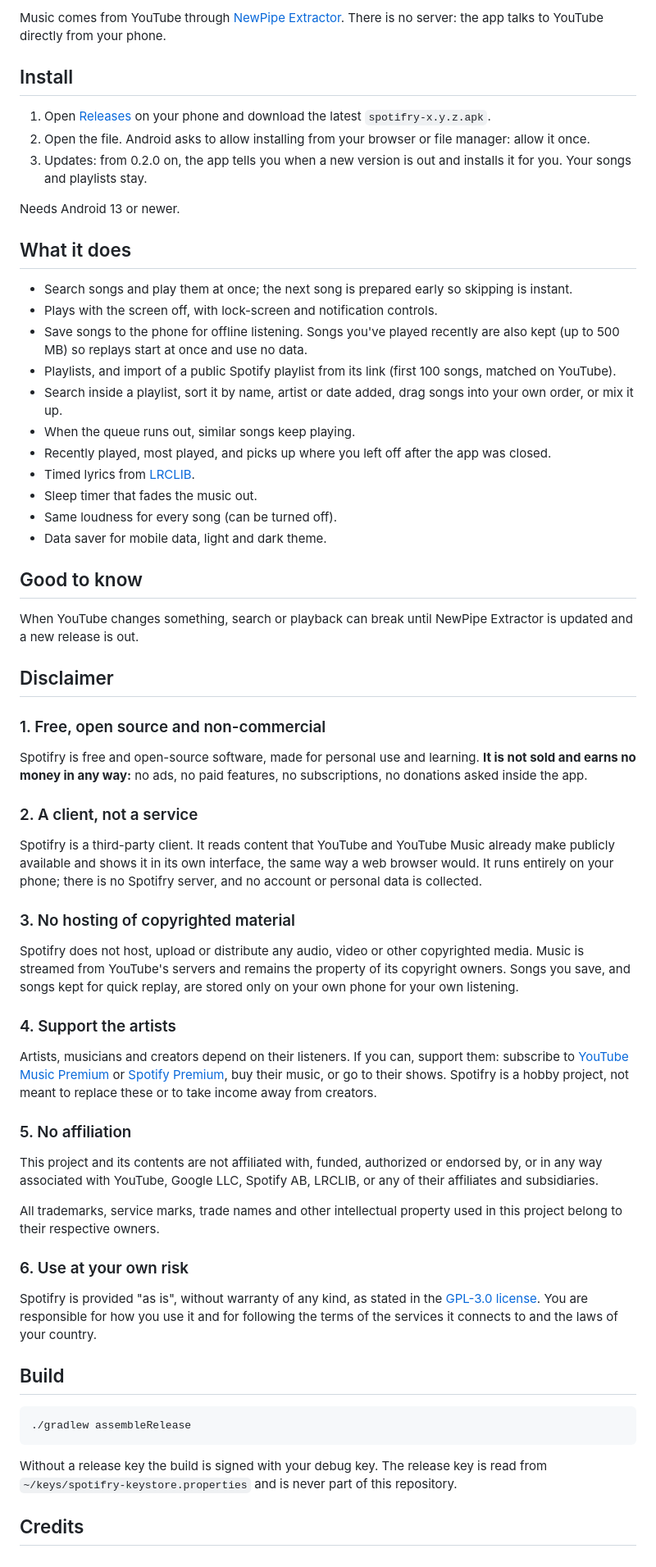
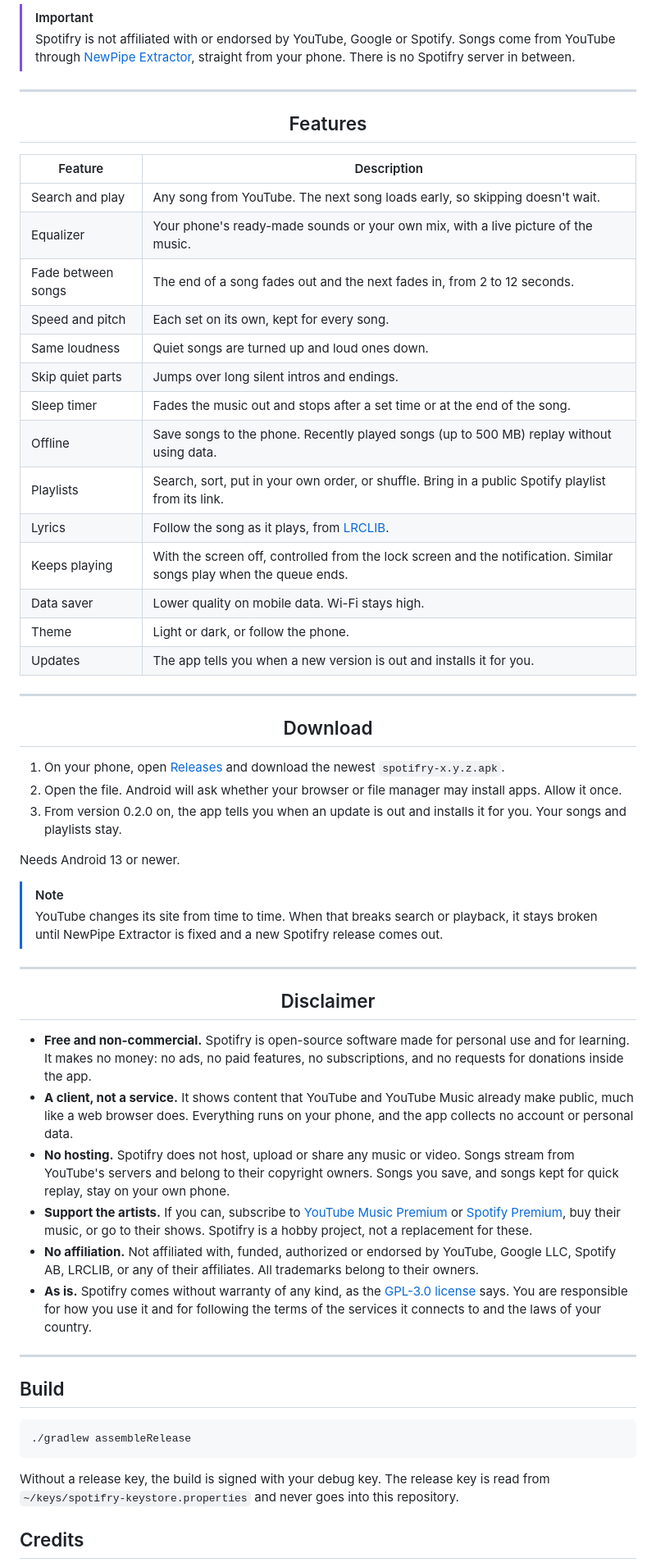
Before and after one commit to Alnyz/spotifry, a Markdown page: README.md, the part around one of its changes. Shown at 82% size. Rendered like a GitHub page.

Commit message:
docs: banner, plainer wording and a features table in the readme

````diff
--- a/README.md
+++ b/README.md
@@ -24,59 +12,53 @@
 
-Music comes from YouTube through [NewPipe Extractor](https://github.com/TeamNewPipe/NewPipeExtractor). There is no server: the app talks to YouTube directly from your phone.
+> [!IMPORTANT]
+> Spotifry is not affiliated with or endorsed by YouTube, Google or Spotify. Songs come from YouTube through [NewPipe Extractor](https://github.com/TeamNewPipe/NewPipeExtractor), straight from your phone. There is no Spotifry server in between.
 
-## Install
+---
 
-1. Open [Releases](../../releases) on your phone and download the latest `spotifry-x.y.z.apk`.
-2. Open the file. Android asks to allow installing from your browser or file manager: allow it once.
-3. Updates: from 0.2.0 on, the app tells you when a new version is out and installs it for you. Your songs and playlists stay.
+<h2 align="center"><a id="features"></a>Features</h2>
+
+| Feature | Description |
+|---|---|
+| Search and play | Any song from YouTube. The next song loads early, so skipping doesn't wait. |
+| Equalizer | Your phone's ready-made sounds or your own mix, with a live picture of the music. |
+| Fade between songs | The end of a song fades out and the next fades in, from 2 to 12 seconds. |
+| Speed and pitch | Each set on its own, kept for every song. |
+| Same loudness | Quiet songs are turned up and loud ones down. |
+| Skip quiet parts | Jumps over long silent intros and endings. |
+| Sleep timer | Fades the music out and stops after a set time or at the end of the song. |
+| Offline | Save songs to the phone. Recently played songs (up to 500 MB) replay without using data. |
+| Playlists | Search, sort, put in your own order, or shuffle. Bring in a public Spotify playlist from its link. |
+| Lyrics | Follow the song as it plays, from [LRCLIB](https://lrclib.net). |
+| Keeps playing | With the screen off, controlled from the lock screen and the notification. Similar songs play when the queue ends. |
+| Data saver | Lower quality on mobile data. Wi-Fi stays high. |
+| Theme | Light or dark, or follow the phone. |
+| Updates | The app tells you when a new version is out and installs it for you. |
+
+---
+
+<h2 align="center"><a id="download"></a>Download</h2>
+
+1. On your phone, open [Releases](../../releases) and download the newest `spotifry-x.y.z.apk`.
+2. Open the file. Android will ask whether your browser or file manager may install apps. Allow it once.
+3. From version 0.2.0 on, the app tells you when an update is out and installs it for you. Your songs and playlists stay.
 
 Needs Android 13 or newer.
 
-## What it does
+> [!NOTE]
+> YouTube changes its site from time to time. When that breaks search or playback, it stays broken until NewPipe Extractor is fixed and a new Spotifry release comes out.
 
-- Search songs and play them at once; the next song is prepared early so skipping is instant.
-- Plays with the screen off, with lock-screen and notification controls.
-- Save songs to the phone for offline listening. Songs you've played recently are also kept (up to 500 MB) so replays start at once and use no data.
-- Playlists, and import of a public Spotify playlist from its link (first 100 songs, matched on YouTube).
-- Search inside a playlist, sort it by name, artist or date added, drag songs into your own order, or mix it up.
-- When the queue runs out, similar songs keep playing.
-- Recently played, most played, and picks up where you left off after the app was closed.
-- Timed lyrics from [LRCLIB](https://lrclib.net).
-- Sleep timer that fades the music out.
-- Same loudness for every song (can be turned off).
-- Data saver for mobile data, light and dark theme.
+---
 
-## Good to know
+<h2 align="center"><a id="disclaimer"></a>Disclaimer</h2>
 
-When YouTube changes something, search or playback can break until NewPipe Extractor is updated and a new release is out.
+- **Free and non-commercial.** Spotifry is open-source software made for personal use and for learning. It makes no money: no ads, no paid features, no subscriptions, and no requests for donations inside the app.
+- **A client, not a service.** It shows content that YouTube and YouTube Music already make public, much like a web browser does. Everything runs on your phone, and the app collects no account or personal data.
+- **No hosting.** Spotifry does not host, upload or share any music or video. Songs stream from YouTube's servers and belong to their copyright owners. Songs you save, and songs kept for quick replay, stay on your own phone.
+- **Support the artists.** If you can, subscribe to [YouTube Music Premium](https://www.youtube.com/musicpremium) or [Spotify Premium](https://www.spotify.com/premium/), buy their music, or go to their shows. Spotifry is a hobby project, not a replacement for these.
+- **No affiliation.** Not affiliated with, funded, authorized or endorsed by YouTube, Google LLC, Spotify AB, LRCLIB, or any of their affiliates. All trademarks belong to their owners.
+- **As is.** Spotifry comes without warranty of any kind, as the [GPL-3.0 license](LICENSE) says. You are responsible for how you use it and for following the terms of the services it connects to and the laws of your country.
 
-## Disclaimer
-
-### 1. Free, open source and non-commercial
-
-Spotifry is free and open-source software, made for personal use and learning. **It is not sold and earns no money in any way:** no ads, no paid features, no subscriptions, no donations asked inside the app.
-
-### 2. A client, not a service
-
-Spotifry is a third-party client. It reads content that YouTube and YouTube Music already make publicly available and shows it in its own interface, the same way a web browser would. It runs entirely on your phone; there is no Spotifry server, and no account or personal data is collected.
-
-### 3. No hosting of copyrighted material
-
-Spotifry does not host, upload or distribute any audio, video or other copyrighted media. Music is streamed from YouTube's servers and remains the property of its copyright owners. Songs you save, and songs kept for quick replay, are stored only on your own phone for your own listening.
-
-### 4. Support the artists
-
-Artists, musicians and creators depend on their listeners. If you can, support them: subscribe to [YouTube Music Premium](https://www.youtube.com/musicpremium) or [Spotify Premium](https://www.spotify.com/premium/), buy their music, or go to their shows. Spotifry is a hobby project, not meant to replace these or to take income away from creators.
-
-### 5. No affiliation
-
-This project and its contents are not affiliated with, funded, authorized or endorsed by, or in any way associated with YouTube, Google LLC, Spotify AB, LRCLIB, or any of their affiliates and subsidiaries.
-
-All trademarks, service marks, trade names and other intellectual property used in this project belong to their respective owners.
-
-### 6. Use at your own risk
-
-Spotifry is provided "as is", without warranty of any kind, as stated in the [GPL-3.0 license](LICENSE). You are responsible for how you use it and for following the terms of the services it connects to and the laws of your country.
+---
 
 ## Build
 
@@ -84,7 +66,7 @@ Spotifry is provided "as is", without warranty of any kind, as stated in the [GP
 ./gradlew assembleRelease
 ```
 
-Without a release key the build is signed with your debug key. The release key is read from `~/keys/spotifry-keystore.properties` and is never part of this repository.
+Without a release key, the build is signed with your debug key. The release key is read from `~/keys/spotifry-keystore.properties` and never goes into this repository.
 
 ## Credits
 
````
Also changed, not shown: other parts of README.md (+8 -20 lines), .github/assets/banner.jpg (added), 1 other file.
